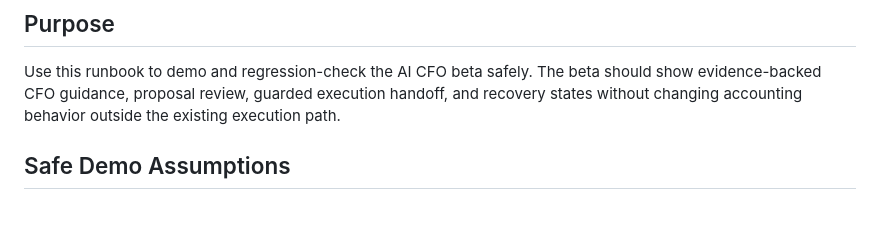
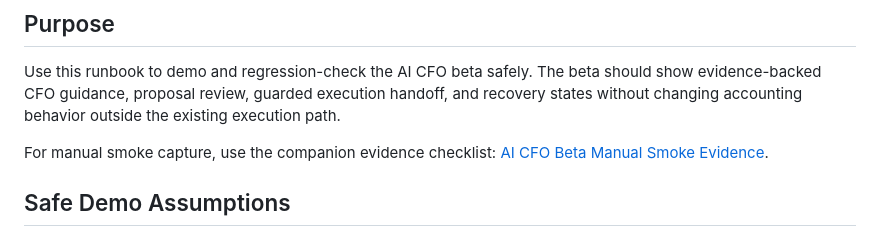
Before and after one commit to allidamech-bot/HASOOB, a Markdown page: docs/ai-cfo-beta-demo-runbook.md, the part around the change. GitHub-like rendering; blank space fills up the shorter version.

Commit message:
Add AI CFO beta manual smoke evidence

```diff
--- a/docs/ai-cfo-beta-demo-runbook.md
+++ b/docs/ai-cfo-beta-demo-runbook.md
@@ -3,6 +3,8 @@
 ## Purpose
 
 Use this runbook to demo and regression-check the AI CFO beta safely. The beta should show evidence-backed CFO guidance, proposal review, guarded execution handoff, and recovery states without changing accounting behavior outside the existing execution path.
+
+For manual smoke capture, use the companion evidence checklist: [AI CFO Beta Manual Smoke Evidence](ai-cfo-beta-manual-smoke-evidence.md).
 
 ## Safe Demo Assumptions
 
```
Also changed, not shown: docs/ai-cfo-beta-manual-smoke-evidence.md (added, +111 -0 lines).
